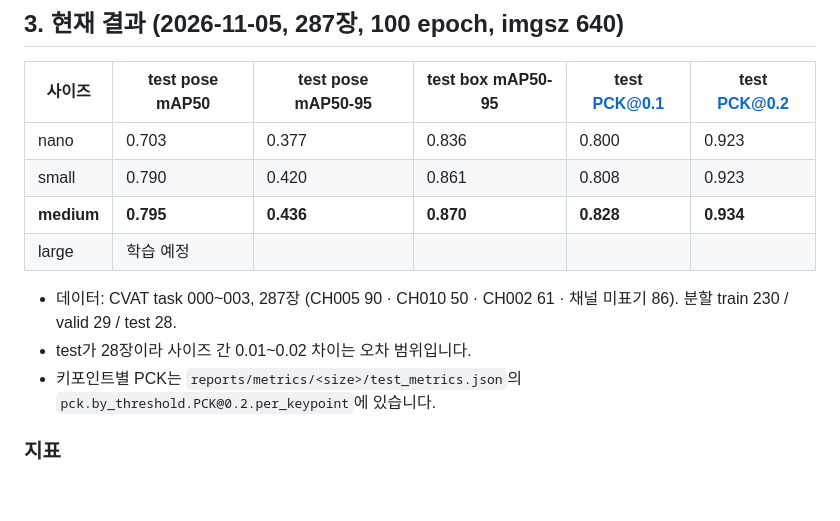
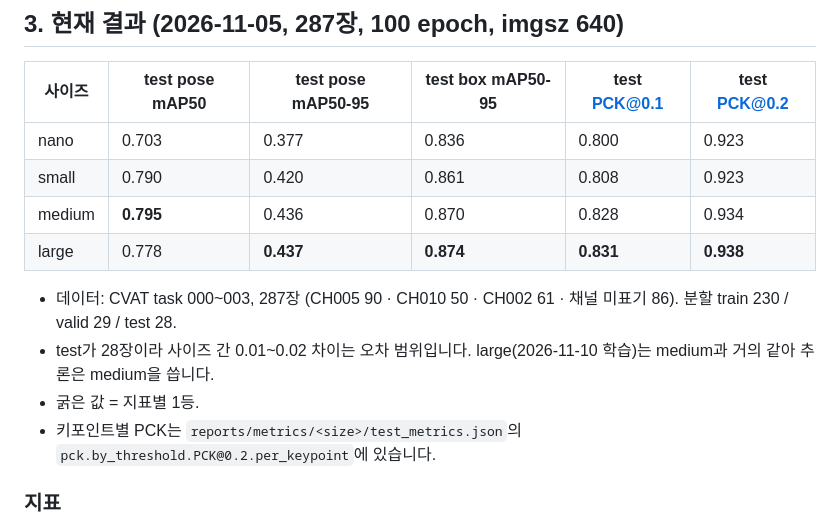
Before and after one commit to guapa0girl/2026_Project, a Markdown page: training/README.md, the part around the change. Drawn GitHub-style; blank space fills up the shorter version.

```diff
--- a/training/README.md
+++ b/training/README.md
@@ -68,11 +68,12 @@ python scripts\training_status.py                                  # 진행률
 |---|---|---|---|---|---|
 | nano | 0.703 | 0.377 | 0.836 | 0.800 | 0.923 |
 | small | 0.790 | 0.420 | 0.861 | 0.808 | 0.923 |
-| **medium** | **0.795** | **0.436** | **0.870** | **0.828** | **0.934** |
-| large | 학습 예정 | | | | |
+| medium | **0.795** | 0.436 | 0.870 | 0.828 | 0.934 |
+| large | 0.778 | **0.437** | **0.874** | **0.831** | **0.938** |
 
 - 데이터: CVAT task 000~003, 287장 (CH005 90 · CH010 50 · CH002 61 · 채널 미표기 86). 분할 train 230 / valid 29 / test 28.
-- test가 28장이라 사이즈 간 0.01~0.02 차이는 오차 범위입니다.
+- test가 28장이라 사이즈 간 0.01~0.02 차이는 오차 범위입니다. large(2026-11-10 학습)는 medium과 거의 같아 추론은 medium을 씁니다.
+- 굵은 값 = 지표별 1등.
 - 키포인트별 PCK는 `reports/metrics/<size>/test_metrics.json`의 `pck.by_threshold.PCK@0.2.per_keypoint`에 있습니다.
 
 ### 지표
```
Also changed, not shown: PROGRESS.md (+7 -6 lines), README.md (+5 -4 lines), docs/figures/pose_comparison.png, 6 other files.
